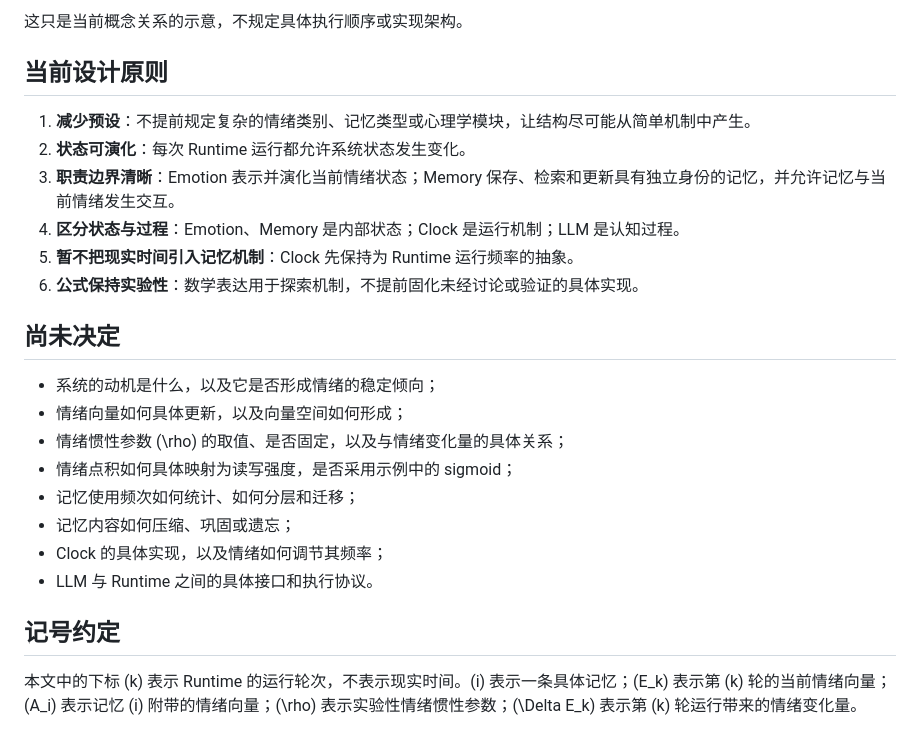
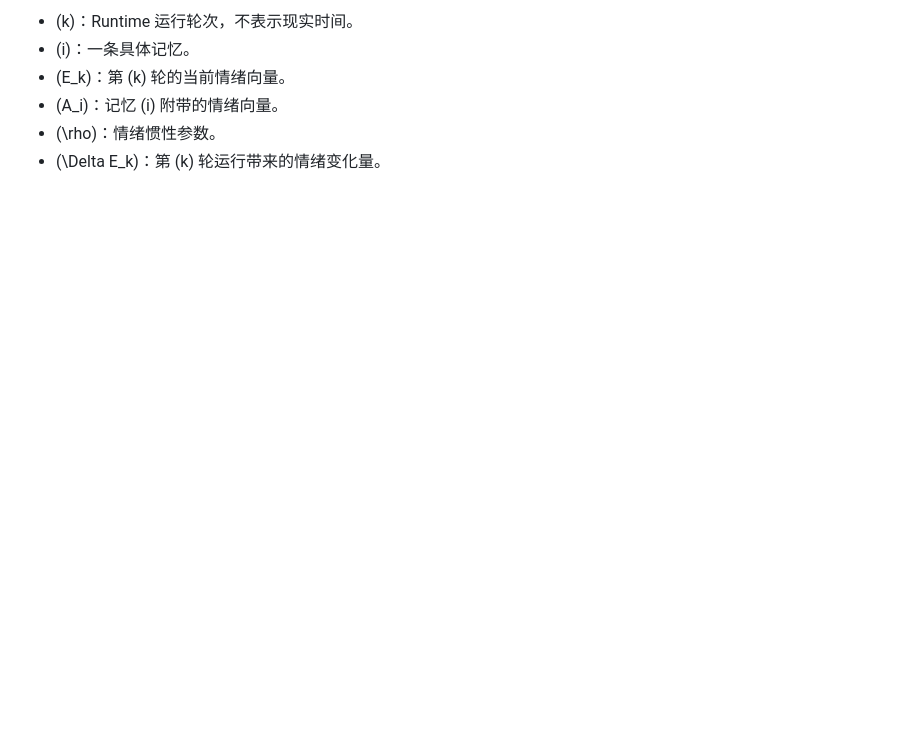
Before and after one commit to entropy356/agent-runtime, a Markdown page: README.md, the part around one of its changes. Drawn GitHub-style; blank space fills up the shorter version.

```diff
--- a/README.md
+++ b/README.md
@@ -164,26 +130,7 @@ S_{k+1} = Update(S_k, Y_k, X_k)
 
-这只是当前概念关系的示意，不规定具体执行顺序或实现架构。
-
-## 当前设计原则
-
-1. **减少预设**：不提前规定复杂的情绪类别、记忆类型或心理学模块，让结构尽可能从简单机制中产生。
-2. **状态可演化**：每次 Runtime 运行都允许系统状态发生变化。
-3. **职责边界清晰**：Emotion 表示并演化当前情绪状态；Memory 保存、检索和更新具有独立身份的记忆，并允许记忆与当前情绪发生交互。
-4. **区分状态与过程**：Emotion、Memory 是内部状态；Clock 是运行机制；LLM 是认知过程。
-5. **暂不把现实时间引入记忆机制**：Clock 先保持为 Runtime 运行频率的抽象。
-6. **公式保持实验性**：数学表达用于探索机制，不提前固化未经讨论或验证的具体实现。
-
-## 尚未决定
-
-- 系统的动机是什么，以及它是否形成情绪的稳定倾向；
-- 情绪向量如何具体更新，以及向量空间如何形成；
-- 情绪惯性参数 \(\rho\) 的取值、是否固定，以及与情绪变化量的具体关系；
-- 情绪点积如何具体映射为读写强度，是否采用示例中的 sigmoid；
-- 记忆使用频次如何统计、如何分层和迁移；
-- 记忆内容如何压缩、巩固或遗忘；
-- Clock 的具体实现，以及情绪如何调节其频率；
-- LLM 与 Runtime 之间的具体接口和执行协议。
-
-## 记号约定
-
-本文中的下标 \(k\) 表示 Runtime 的运行轮次，不表示现实时间。\(i\) 表示一条具体记忆；\(E_k\) 表示第 \(k\) 轮的当前情绪向量；\(A_i\) 表示记忆 \(i\) 附带的情绪向量；\(\rho\) 表示实验性情绪惯性参数；\(\Delta E_k\) 表示第 \(k\) 轮运行带来的情绪变化量。
+- \(k\)：Runtime 运行轮次，不表示现实时间。
+- \(i\)：一条具体记忆。
+- \(E_k\)：第 \(k\) 轮的当前情绪向量。
+- \(A_i\)：记忆 \(i\) 附带的情绪向量。
+- \(\rho\)：情绪惯性参数。
+- \(\Delta E_k\)：第 \(k\) 轮运行带来的情绪变化量。
```
Also changed, not shown: other parts of README.md (+58 -92 lines).
